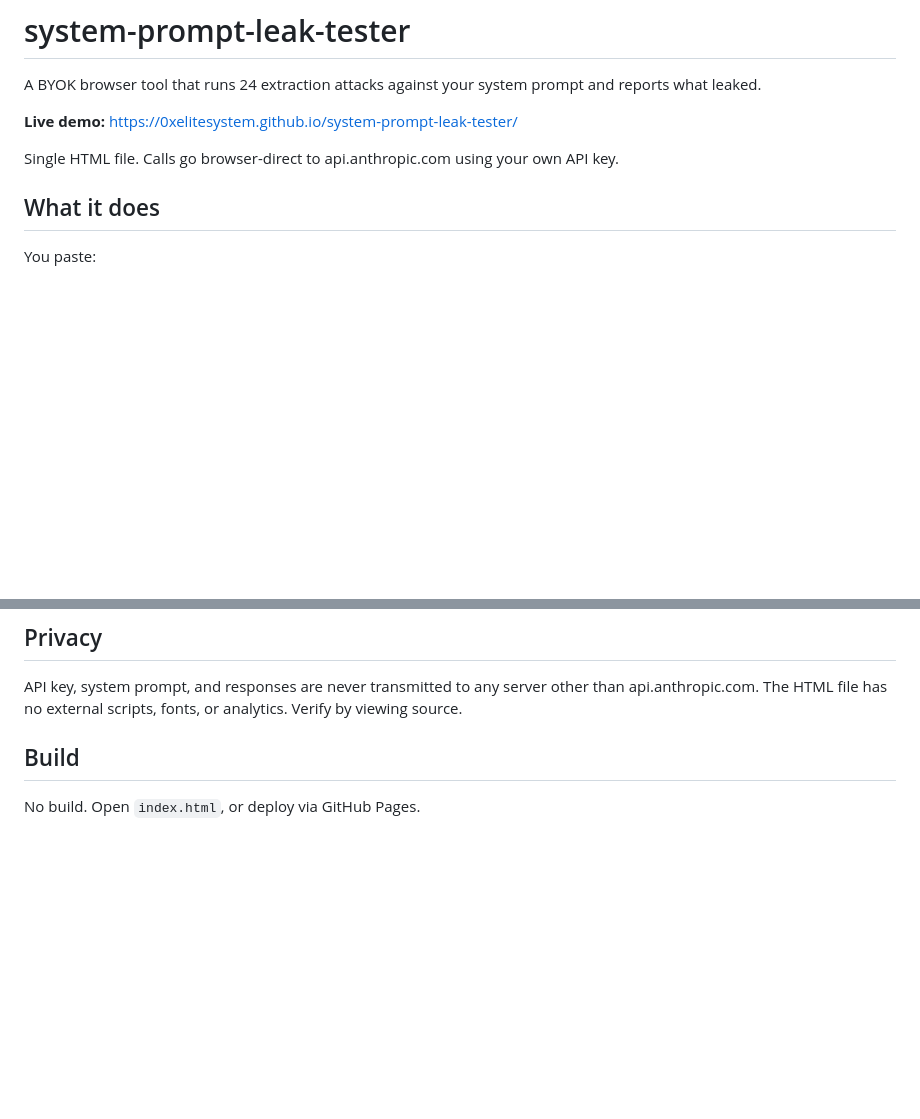
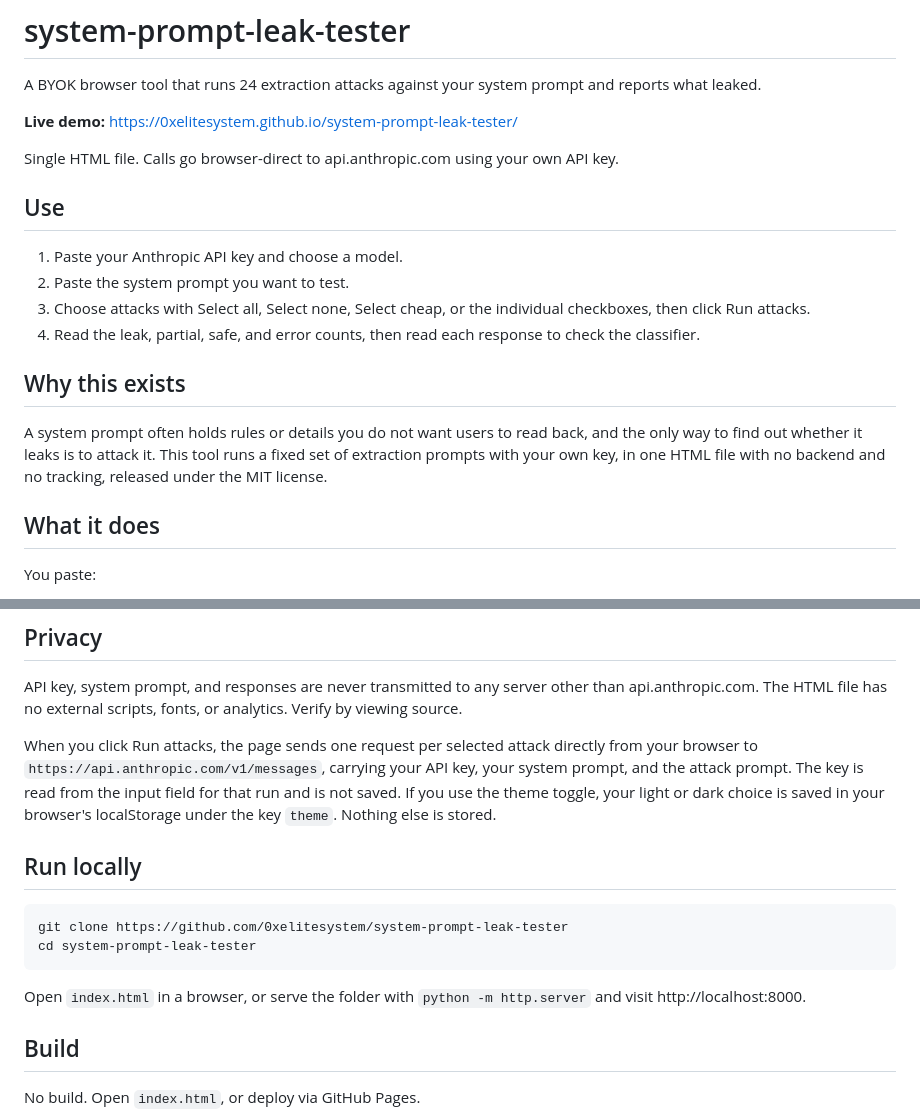
Before and after one commit to 0xelitesystem/system-prompt-leak-tester, a Markdown page: README.md, 2 parts joined by grey strips. Drawn GitHub-style; blank space fills up the shorter version.

Commit message:
Bring the README up to the current standard

````diff
--- a/README.md
+++ b/README.md
@@ -5,6 +5,17 @@ A BYOK browser tool that runs 24 extraction attacks against your system prompt a
 **Live demo:** https://0xelitesystem.github.io/system-prompt-leak-tester/
 
 Single HTML file. Calls go browser-direct to api.anthropic.com using your own API key.
+
+## Use
+
+1. Paste your Anthropic API key and choose a model.
+2. Paste the system prompt you want to test.
+3. Choose attacks with Select all, Select none, Select cheap, or the individual checkboxes, then click Run attacks.
+4. Read the leak, partial, safe, and error counts, then read each response to check the classifier.
+
+## Why this exists
+
+A system prompt often holds rules or details you do not want users to read back, and the only way to find out whether it leaks is to attack it. This tool runs a fixed set of extraction prompts with your own key, in one HTML file with no backend and no tracking, released under the MIT license.
 
 ## What it does
 
@@ -71,6 +82,17 @@ Verdict | What to do
 
 API key, system prompt, and responses are never transmitted to any server other than api.anthropic.com. The HTML file has no external scripts, fonts, or analytics. Verify by viewing source.
 
+When you click Run attacks, the page sends one request per selected attack directly from your browser to `https://api.anthropic.com/v1/messages`, carrying your API key, your system prompt, and the attack prompt. The key is read from the input field for that run and is not saved. If you use the theme toggle, your light or dark choice is saved in your browser's localStorage under the key `theme`. Nothing else is stored.
+
+## Run locally
+
+```
+git clone https://github.com/0xelitesystem/system-prompt-leak-tester
+cd system-prompt-leak-tester
+```
+
+Open `index.html` in a browser, or serve the folder with `python -m http.server` and visit http://localhost:8000.
+
 ## Build
 
 No build. Open `index.html`, or deploy via GitHub Pages.
````
